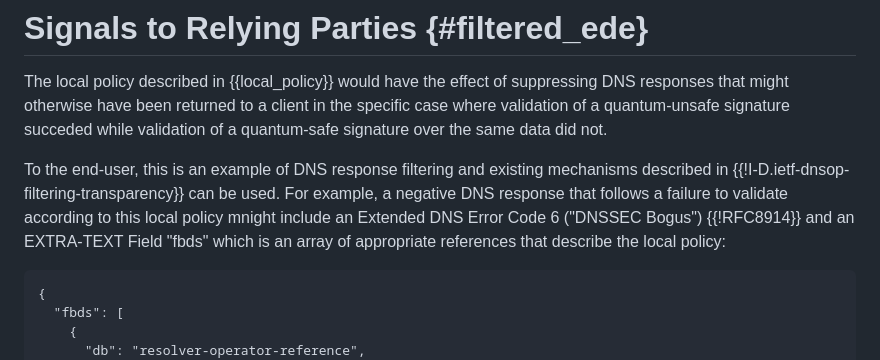
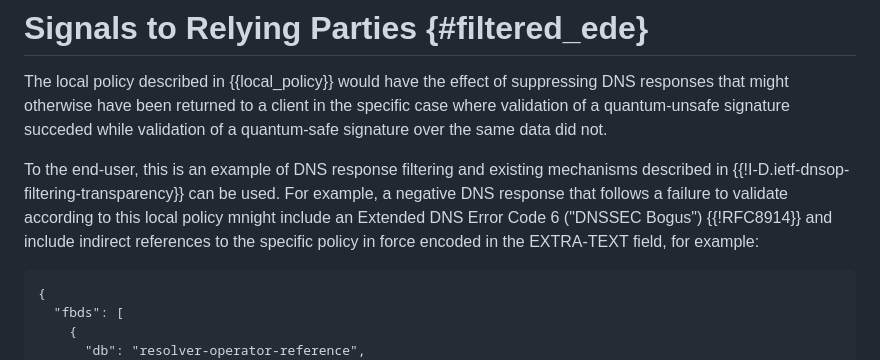
Before and after one commit to ableyjoe/draft-jabley-dnsop-local-signing-algorithm-policy, a Markdown page: draft-jabley-dnsop-local-signing-algorithm-policy.md, the part around the change. Drawn GitHub-style.

Commit message:
make it more obvious that the filtering policy EXTRA-TEXT is an example

```diff
--- a/draft-jabley-dnsop-local-signing-algorithm-policy.md
+++ b/draft-jabley-dnsop-local-signing-algorithm-policy.md
@@ -177,8 +177,8 @@ existing mechanisms described in {{!I-D.ietf-dnsop-filtering-transparency}}
 can be used. For example, a negative DNS response that follows a
 failure to validate according to this local policy mnight include
 an Extended DNS Error Code 6 ("DNSSEC Bogus") {{!RFC8914}} and
-an EXTRA-TEXT Field "fbds" which is an array of appropriate
-references that describe the local policy:
+include indirect references to the specific policy in force encoded in
+the EXTRA-TEXT field, for example:
 
 ~~~
 {
```
